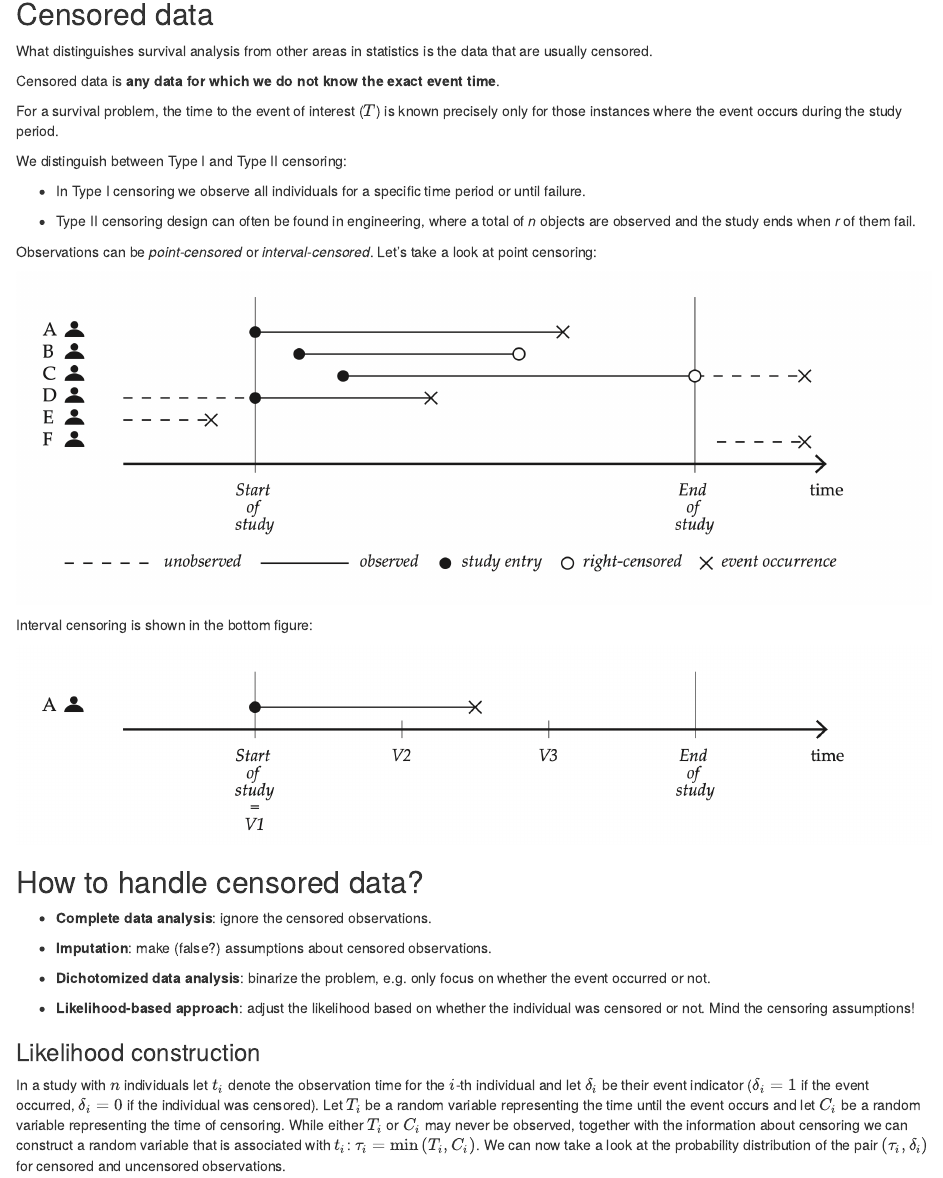
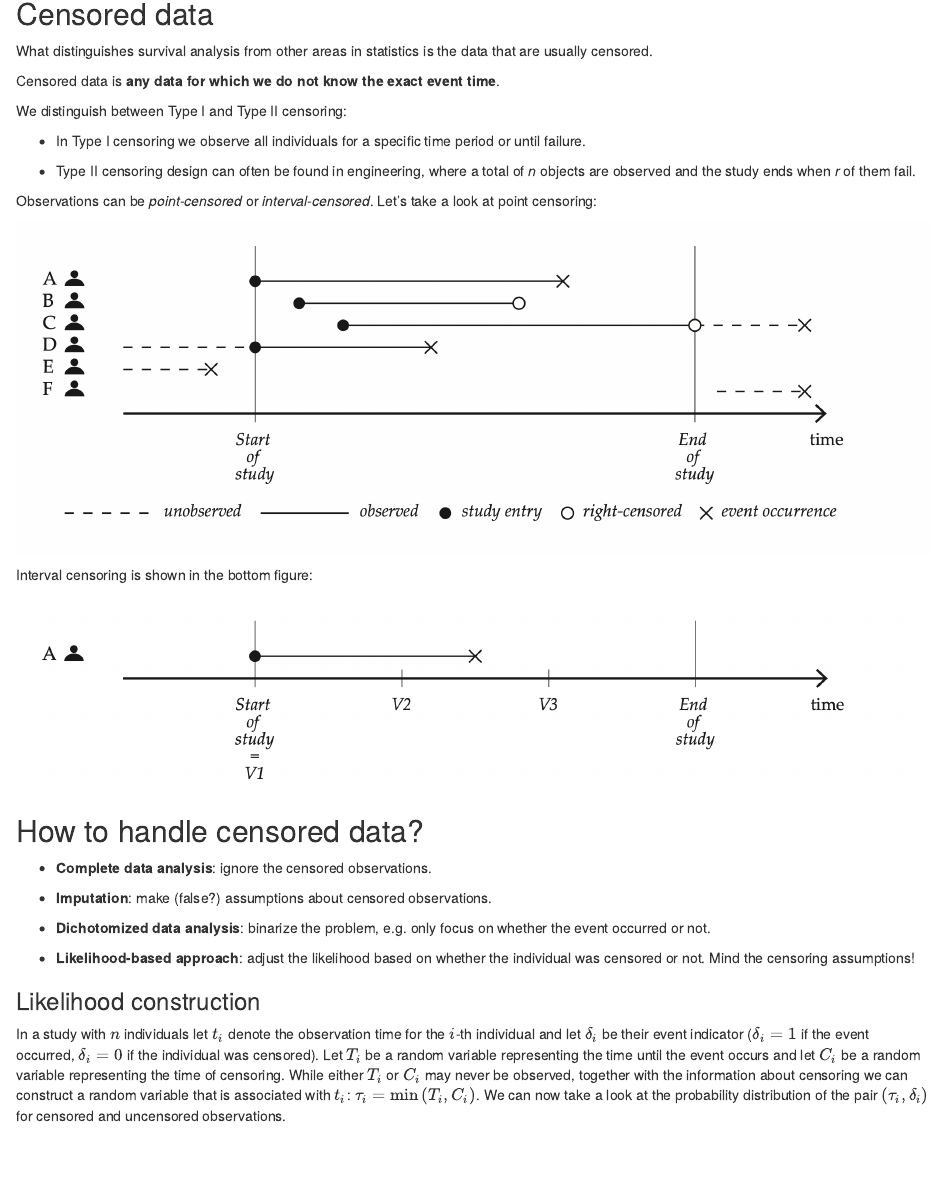
Before and after one commit to ggapac/survival-analysis-workshop, an R Markdown document (notebooks/00_introduction.Rmd): the page in a window 1100 px wide, from 1160 px down. Rendered offline with R 4.5, knitr and Pandoc, with nearby package versions.

Commit message:
Updated the introduction notebook.

```diff
--- a/notebooks/00_introduction.Rmd
+++ b/notebooks/00_introduction.Rmd
@@ -54,8 +54,6 @@ $H(t)$ ... cumulative hazard
 What distinguishes survival analysis from other areas in statistics is the data that are usually censored.
 
 Censored data is **any data for which we do not know the exact event time**.
-
-For a survival problem, the time to the event of interest ($T$) is known precisely only for those instances where the event occurs during the study period.
 
 We distinguish between Type I and Type II censoring:
 
```
